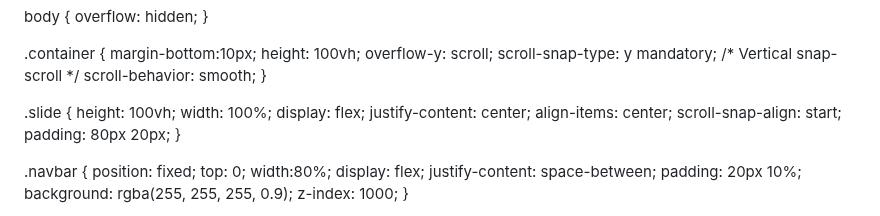
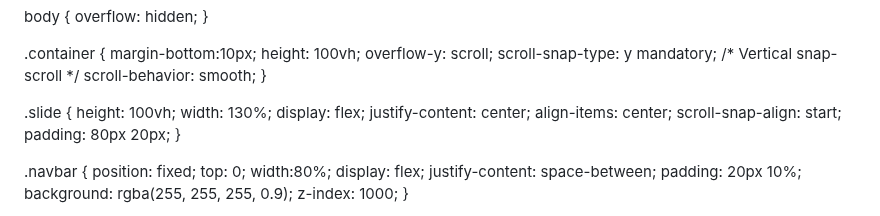
Before and after one commit to Nashib09/nashibthapamagar09.com.np, a Markdown page: README.md, the part around the change. GitHub-like rendering.

```diff
--- a/README.md
+++ b/README.md
@@ -19,7 +19,7 @@ margin-bottom:10px;
 
 .slide {
     height: 100vh;
-    width: 100%;
+    width: 130%;
     display: flex;
     justify-content: center;
     align-items: center;
```
